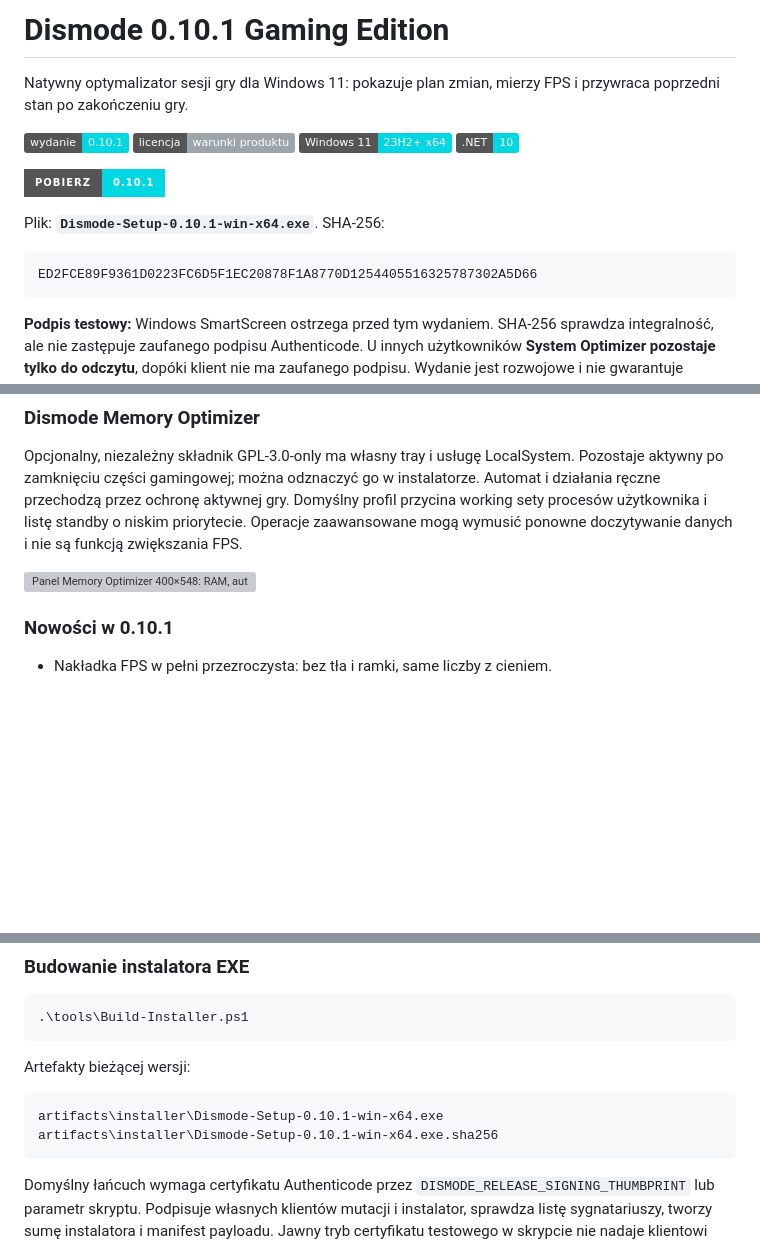
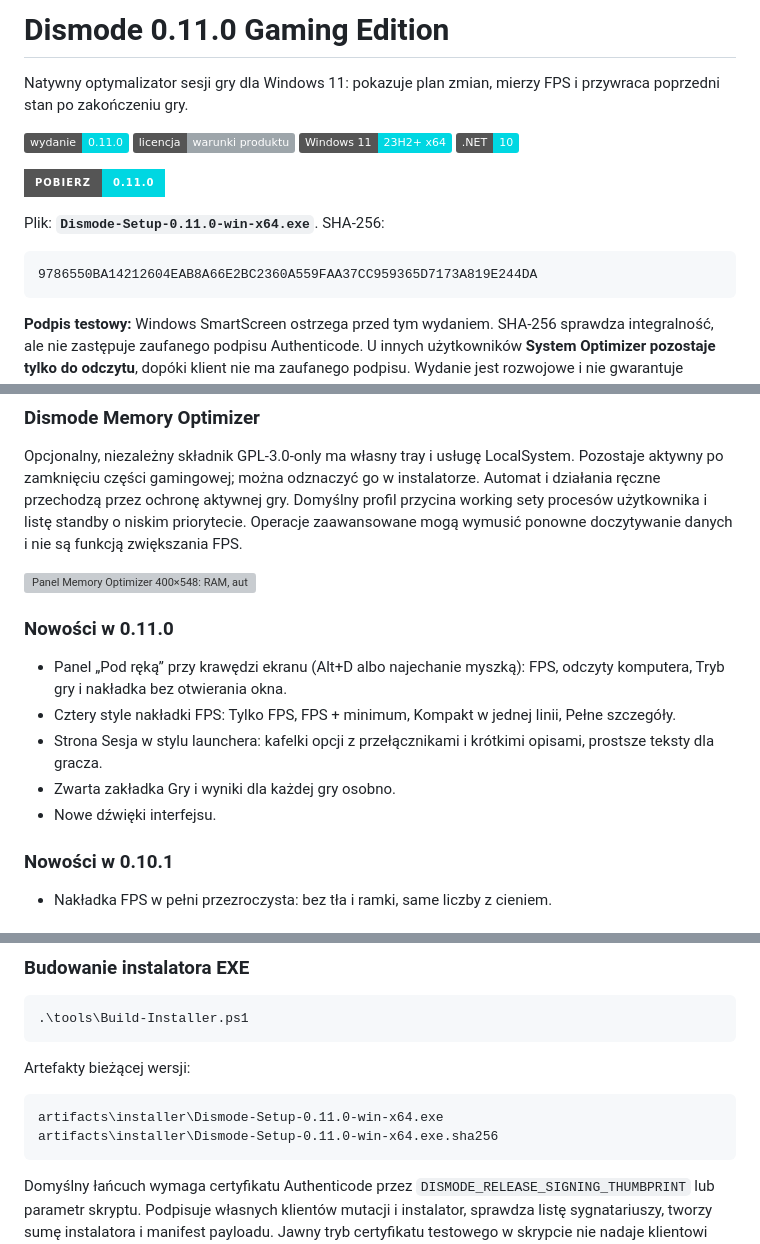
Before and after one commit to Dismonder/Dismode, a Markdown page: README.md, 3 parts joined by grey strips. GitHub-like rendering; badges without logos; blank space fills up the shorter version; grey boxes are pictures that could not be loaded.

Commit message:
docs: README and operations for 0.11.0
Co-Authored-By: Claude Opus 5.5 <noreply@anthropic.com>

````diff
--- a/README.md
+++ b/README.md
@@ -2,19 +2,19 @@
 
-# Dismode 0.10.1 Gaming Edition
+# Dismode 0.11.0 Gaming Edition
 
 Natywny optymalizator sesji gry dla Windows 11: pokazuje plan zmian, mierzy FPS i przywraca poprzedni stan po zakończeniu gry.
 
-[![Wydanie](https://img.shields.io/badge/wydanie-0.10.1-00D7E2)](https://github.com/Dismonder/Dismode/releases/latest)
+[![Wydanie](https://img.shields.io/badge/wydanie-0.11.0-00D7E2)](https://github.com/Dismonder/Dismode/releases/latest)
 [![Licencja](https://img.shields.io/badge/licencja-warunki_produktu-9DA5AA)](installer/LICENSE-PL.txt)
 ![Windows](https://img.shields.io/badge/Windows_11-23H2%2B_x64-00D7E2)
 ![.NET](https://img.shields.io/badge/.NET-10-00D7E2)
 
-[![Pobierz 0.10.1](https://img.shields.io/badge/Pobierz-0.10.1-00D7E2?style=for-the-badge)](https://github.com/Dismonder/Dismode/releases/latest)
+[![Pobierz 0.11.0](https://img.shields.io/badge/Pobierz-0.11.0-00D7E2?style=for-the-badge)](https://github.com/Dismonder/Dismode/releases/latest)
 
-Plik: **`Dismode-Setup-0.10.1-win-x64.exe`**. SHA-256:
+Plik: **`Dismode-Setup-0.11.0-win-x64.exe`**. SHA-256:
 
 ```text
-ED2FCE89F9361D0223FC6D5F1EC20878F1A8770D1254405516325787302A5D66
+9786550BA14212604EAB8A66E2BC2360A559FAA37CC959365D7173A819E244DA
 ```
 
 **Podpis testowy:** Windows SmartScreen ostrzega przed tym wydaniem. SHA-256 sprawdza integralność, ale nie zastępuje zaufanego podpisu Authenticode. U innych użytkowników **System Optimizer pozostaje tylko do odczytu**, dopóki klient nie ma zaufanego podpisu. Wydanie jest rozwojowe i nie gwarantuje wzrostu FPS.
@@ -70,6 +70,14 @@ Osobny interfejs i usługa `DismodeSystemAgent` udostępniają diagnostykę, kat
 Opcjonalny, niezależny składnik GPL-3.0-only ma własny tray i usługę LocalSystem. Pozostaje aktywny po zamknięciu części gamingowej; można odznaczyć go w instalatorze. Automat i działania ręczne przechodzą przez ochronę aktywnej gry. Domyślny profil przycina working sety procesów użytkownika i listę standby o niskim priorytecie. Operacje zaawansowane mogą wymusić ponowne doczytywanie danych i nie są funkcją zwiększania FPS.
 
 <img src="assets/brand/ui/memory-optimizer.svg" alt="Panel Memory Optimizer 400×548: RAM, automat i niezależna usługa" width="100%">
+
+### Nowości w 0.11.0
+
+- Panel „Pod ręką” przy krawędzi ekranu (Alt+D albo najechanie myszką): FPS, odczyty komputera, Tryb gry i nakładka bez otwierania okna.
+- Cztery style nakładki FPS: Tylko FPS, FPS + minimum, Kompakt w jednej linii, Pełne szczegóły.
+- Strona Sesja w stylu launchera: kafelki opcji z przełącznikami i krótkimi opisami, prostsze teksty dla gracza.
+- Zwarta zakładka Gry i wyniki dla każdej gry osobno.
+- Nowe dźwięki interfejsu.
 
 ### Nowości w 0.10.1
 
@@ -211,8 +219,8 @@ Skrypt odmawia podmiany działających składników lub niedokończonego journal
 Artefakty bieżącej wersji:
 
 ```text
-artifacts\installer\Dismode-Setup-0.10.1-win-x64.exe
-artifacts\installer\Dismode-Setup-0.10.1-win-x64.exe.sha256
+artifacts\installer\Dismode-Setup-0.11.0-win-x64.exe
+artifacts\installer\Dismode-Setup-0.11.0-win-x64.exe.sha256
 ```
 
 Domyślny łańcuch wymaga certyfikatu Authenticode przez `DISMODE_RELEASE_SIGNING_THUMBPRINT` lub parametr skryptu. Podpisuje własnych klientów mutacji i instalator, sprawdza listę sygnatariuszy, tworzy sumę instalatora i manifest payloadu. Jawny tryb certyfikatu testowego w skrypcie nie nadaje klientowi zaufania produkcyjnego na innym komputerze.
````
Also changed, not shown: other parts of README.md (+2 -2 lines), docs/OPERATIONS.md (+5 -5 lines).
